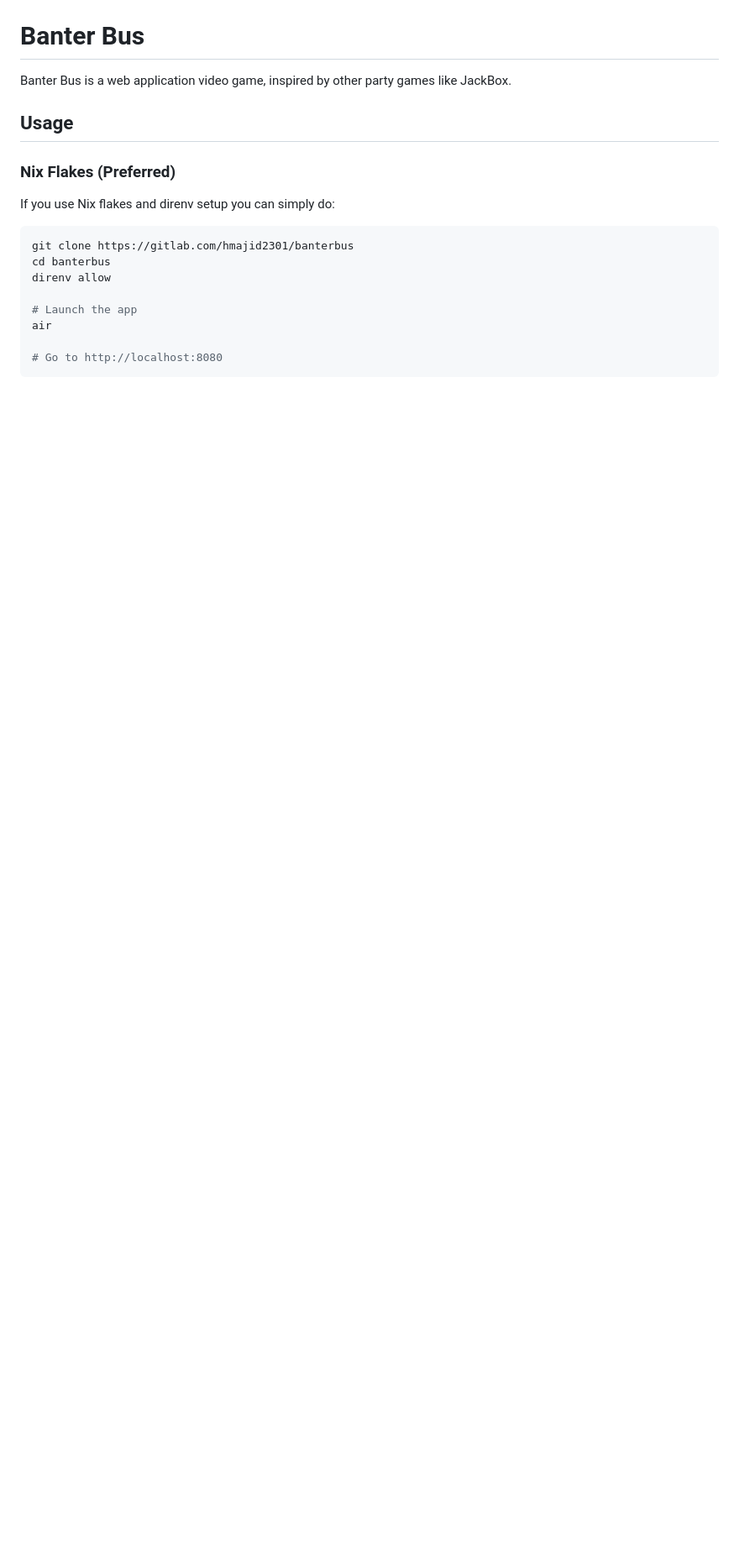
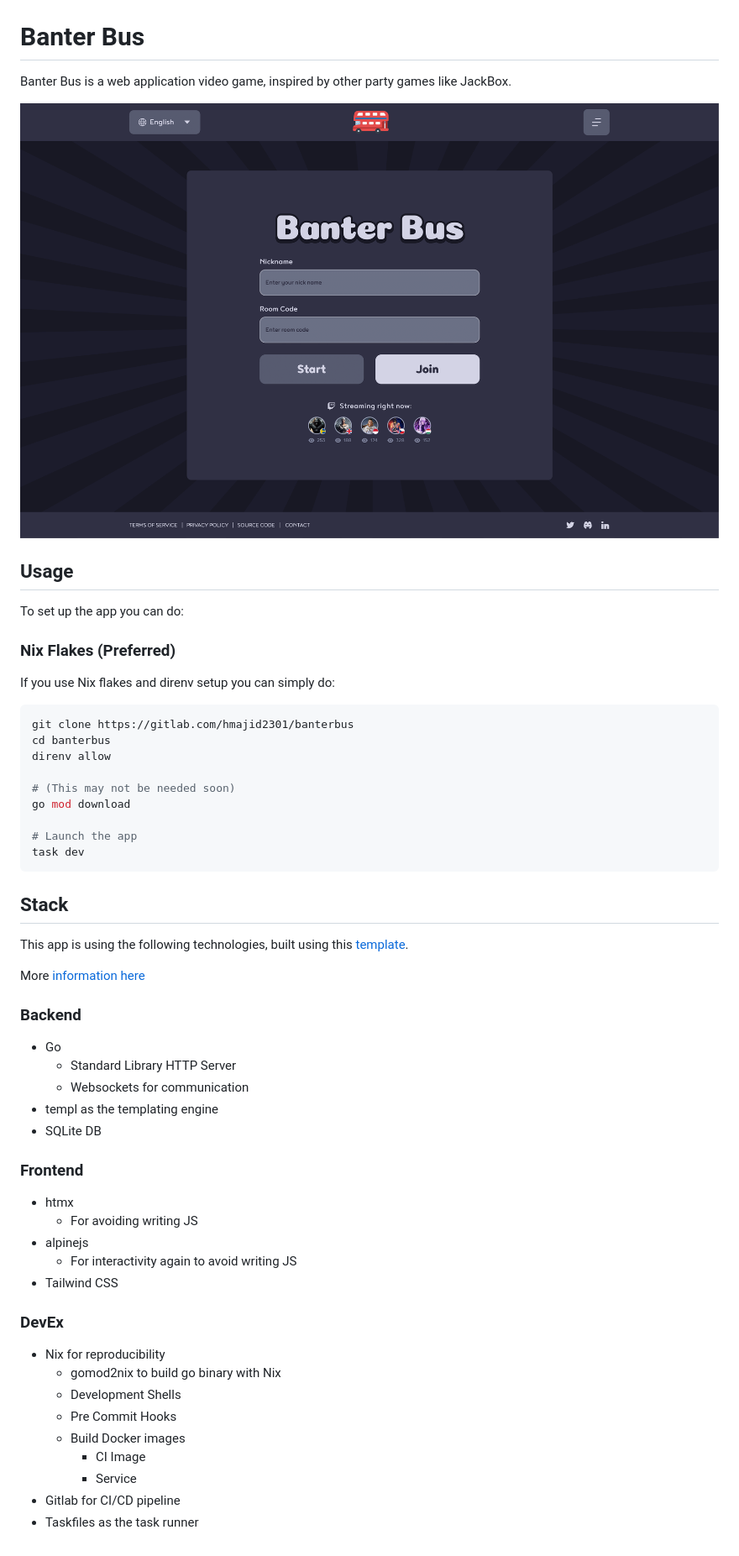
Before and after one commit to hmajid2301/banterbus, a Markdown page: README.md, the part around the change. Shown at 84% size. GitHub-like rendering; pictures changed too: docs/screens/main.png (added); blank space fills up the shorter version.

Commit message:
docs: update docs/README

````diff
--- a/README.md
+++ b/README.md
@@ -1,9 +1,14 @@
 <img src="docs/logo.png" alt="Logo" width="250">
 
 # Banter Bus
+
 Banter Bus is a web application video game, inspired by other party games like JackBox.
 
+<img src="docs/screens/main.png" alt="Home Page" width="1000">
+
 ## Usage
+
+To set up the app you can do:
 
 ### Nix Flakes (Preferred)
 
@@ -14,8 +19,43 @@ git clone https://gitlab.com/hmajid2301/banterbus
 cd banterbus
 direnv allow
 
+# (This may not be needed soon)
+go mod download
+
 # Launch the app
-air
+task dev
+```
 
-# Go to http://localhost:8080
-```
+## Stack
+
+This app is using the following technologies, built using this [template](https://gitlab.com/hmajid2301/nix-go-htmx-tailwind-template).
+
+More [information here](https://gitlab.com/hmajid2301/nix-go-htmx-tailwind-template#features)
+
+### Backend
+
+- Go
+    - Standard Library HTTP Server
+    - Websockets for communication
+- templ as the templating engine
+- SQLite DB
+
+### Frontend
+
+- htmx
+  - For avoiding writing JS
+- alpinejs
+  - For interactivity again to avoid writing JS
+- Tailwind CSS
+
+### DevEx
+
+- Nix for reproducibility
+    - gomod2nix to build go binary with Nix
+    - Development Shells
+    - Pre Commit Hooks
+    - Build Docker images
+        - CI Image
+        - Service
+- Gitlab for CI/CD pipeline
+- Taskfiles as the task runner
````
Also changed, not shown: docs/index.md (+6 -2 lines), 5 other files.
